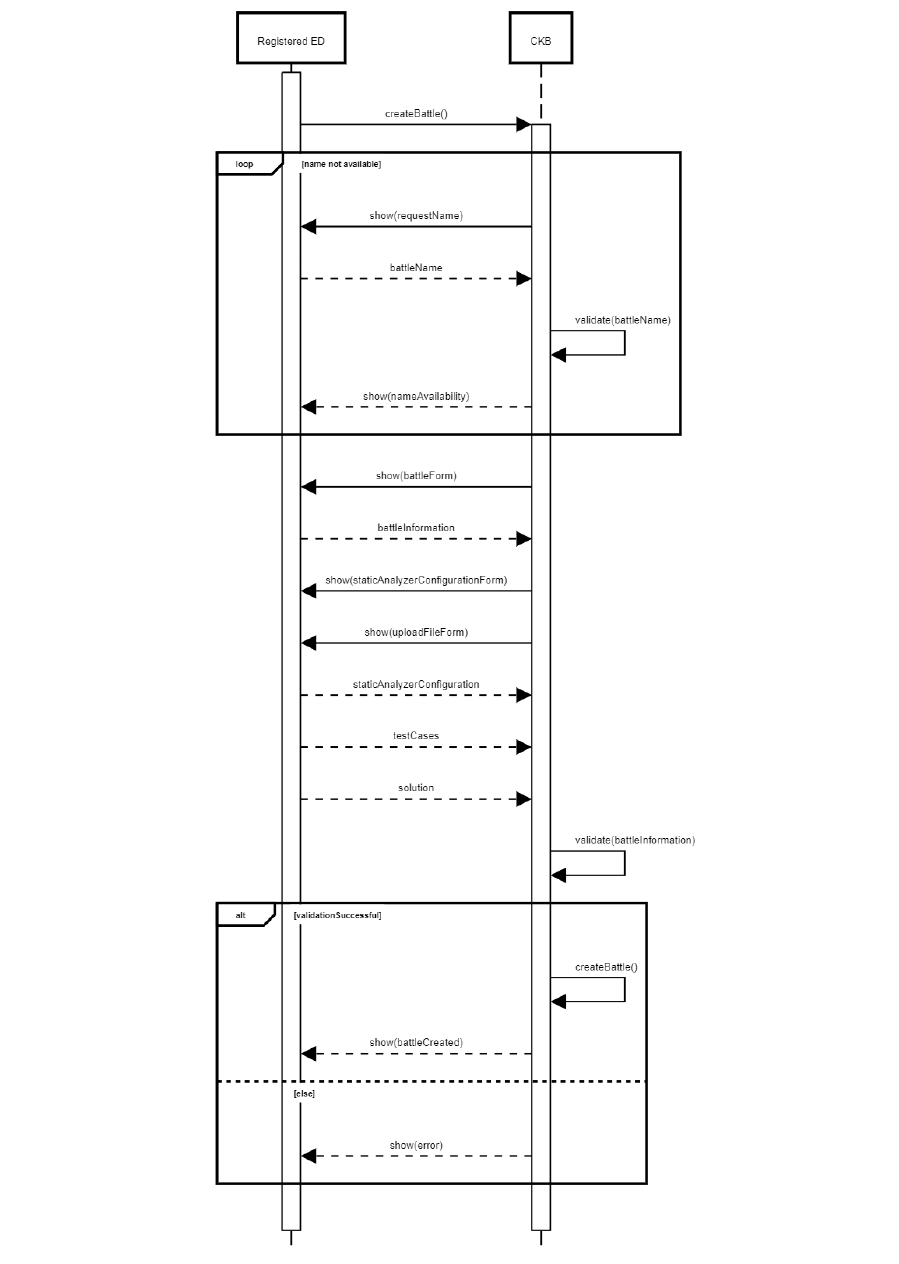
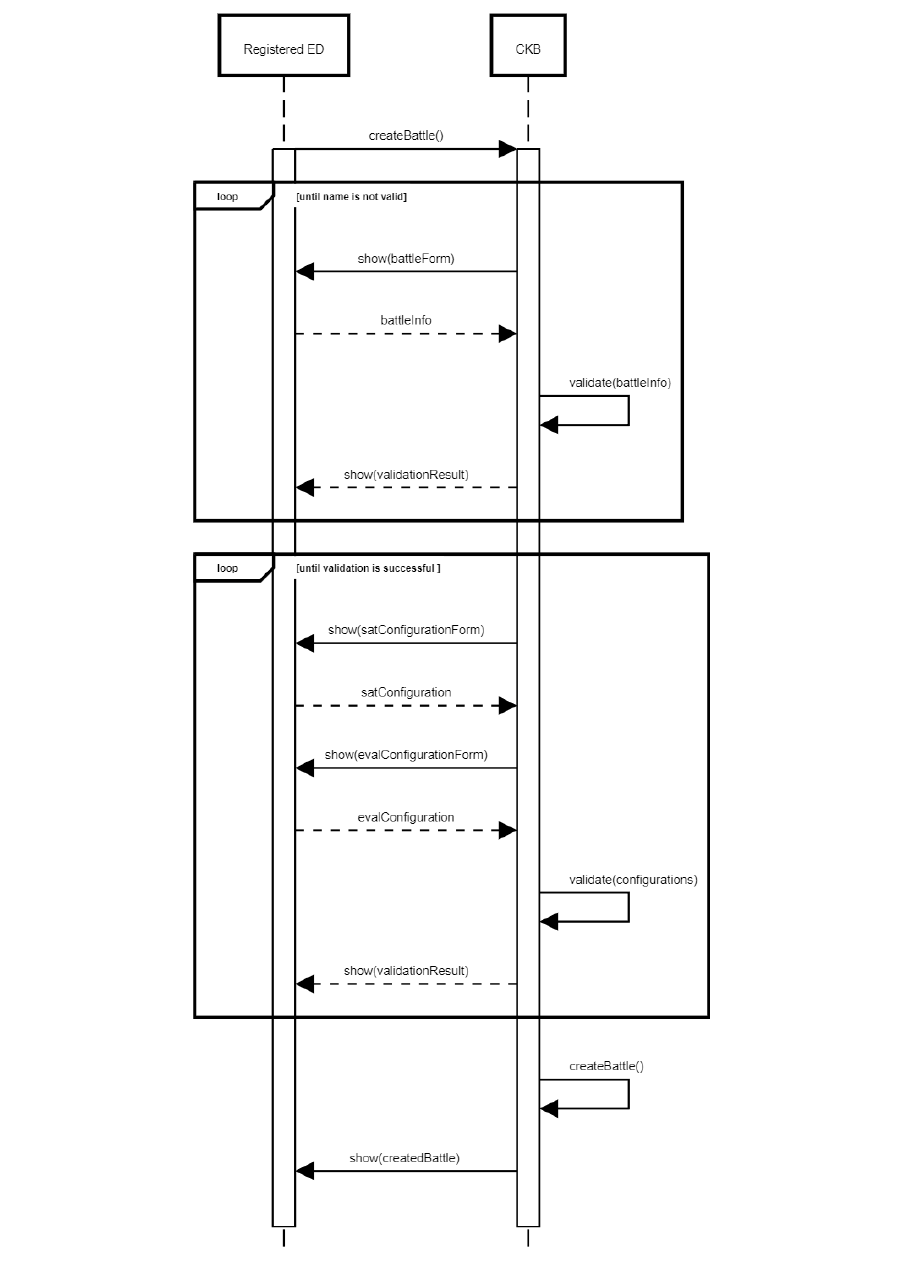
Before and after one commit to filomba01/SoftEng-2-RASD_DD_2023, a LaTeX thesis (RASD/latex/RASD.tex, which reads RASD/latex/Files/requirements.tex): part of page 44 of 66, cut at the place of the change. Compiled offline with pdfLaTeX.

Commit message:
Updated UC6 in the RASD

```diff
--- a/RASD/latex/Files/requirements.tex
+++ b/RASD/latex/Files/requirements.tex
@@ -742,7 +742,8 @@ For simplicity we decided not to include all the \textit{<<include>>} relationsh
 
   \begin{figure} [H]
     \begin{center}
-        \includegraphics[width=\textwidth,height=\textheight,keepaspectratio]{Images/SequenceDiagrams/UC6.png}
+        %\includegraphics[width=\textwidth,height=\textheight,keepaspectratio]{Images/SequenceDiagrams/UC6.png}
+        \includegraphics[width=\textwidth,height=\textheight,keepaspectratio]{Images/SequenceDiagrams/UC6_new.png}
         \caption{UC6 sequence diagram.}
         \label{fig: UC6_sequence_diagram}
     \end{center}
```
Also changed, not shown: RASD/latex/Images/SequenceDiagrams/UC6_new.png (added).
